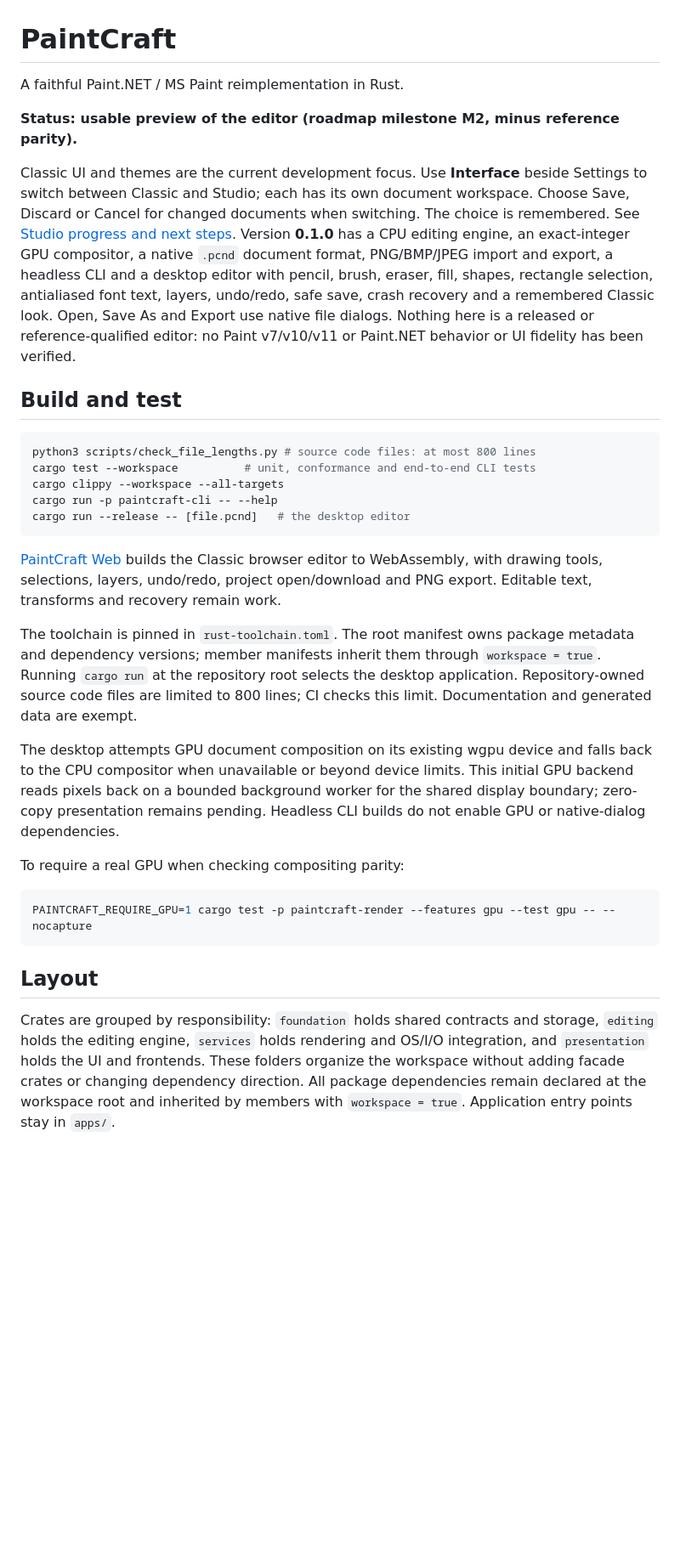
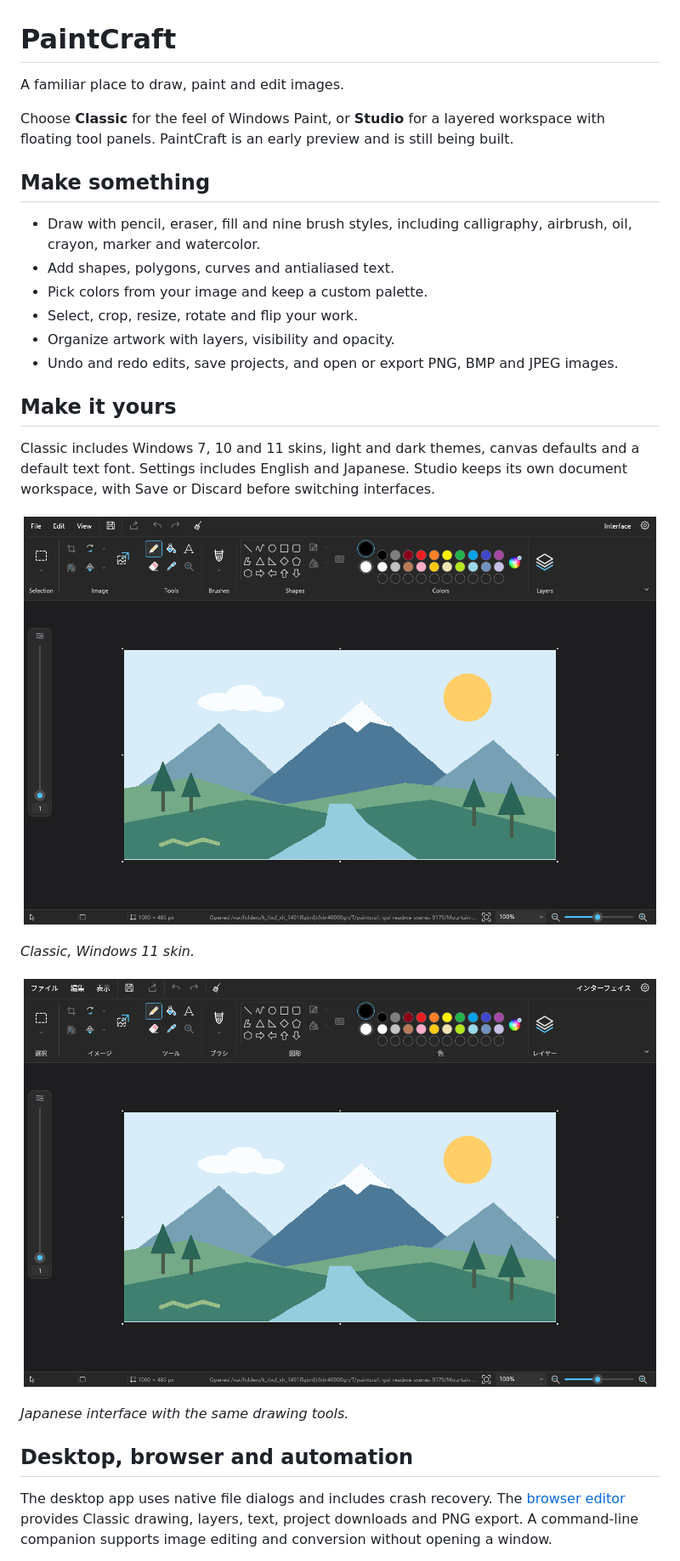
Before and after one commit to replicraft/PaintCraft, a Markdown page: README.md, the part around one of its changes. Shown at 85% size. Drawn GitHub-style; pictures changed too: docs/screenshots/classic-japanese.png (added), docs/screenshots/classic-windows-11.png (added); blank space fills up the shorter version.

Commit message:
Replace technical README with feature overview and real editor screenshots

````diff
--- a/README.md
+++ b/README.md
@@ -1,56 +1,39 @@
 # PaintCraft
 
-A faithful Paint.NET / MS Paint reimplementation in Rust.
+A familiar place to draw, paint and edit images.
 
-**Status: usable preview of the editor (roadmap milestone M2, minus reference parity).**
+Choose **Classic** for the feel of Windows Paint, or **Studio** for a layered
+workspace with floating tool panels. PaintCraft is an early preview and is still
+being built.
 
-Classic UI and themes are the current development focus. Use **Interface** beside
-Settings to switch between Classic and Studio; each has its own document workspace.
-Choose Save, Discard or Cancel for changed documents when switching. The choice is remembered. See [Studio progress and next steps](docs/STUDIO.md).
-Version **0.1.0** has a CPU editing engine, an exact-integer GPU compositor, a native
-`.pcnd` document format, PNG/BMP/JPEG import and
-export, a headless CLI and a desktop editor with pencil, brush, eraser, fill, shapes,
-rectangle selection, antialiased font text, layers, undo/redo, safe save, crash recovery and a
-remembered Classic look. Open, Save As and Export use native file dialogs. Nothing here is a released or reference-qualified editor: no
-Paint v7/v10/v11 or Paint.NET behavior or UI fidelity has been verified.
+## Make something
 
-## Build and test
+- Draw with pencil, eraser, fill and nine brush styles, including calligraphy,
+  airbrush, oil, crayon, marker and watercolor.
+- Add shapes, polygons, curves and antialiased text.
+- Pick colors from your image and keep a custom palette.
+- Select, crop, resize, rotate and flip your work.
+- Organize artwork with layers, visibility and opacity.
+- Undo and redo edits, save projects, and open or export PNG, BMP and JPEG images.
 
-```sh
-python3 scripts/check_file_lengths.py # source code files: at most 800 lines
-cargo test --workspace          # unit, conformance and end-to-end CLI tests
-cargo clippy --workspace --all-targets
-cargo run -p paintcraft-cli -- --help
-cargo run --release -- [file.pcnd]   # the desktop editor
-```
+## Make it yours
 
-[PaintCraft Web](apps/paintcraft-web/README.md) builds the Classic browser editor
-to WebAssembly, with drawing tools, selections, layers, undo/redo, project
-open/download and PNG export. Editable text, transforms and recovery remain work.
+Classic includes Windows 7, 10 and 11 skins, light and dark themes, canvas defaults
+and a default text font. Settings includes English and Japanese. Studio keeps its
+own document workspace, with Save or Discard before switching interfaces.
 
-The toolchain is pinned in `rust-toolchain.toml`. The root manifest owns package metadata
-and dependency versions; member manifests inherit them through `workspace = true`.
-Running `cargo run` at the repository root selects the desktop application.
-Repository-owned source code files are limited to 800 lines; CI checks this limit.
-Documentation and generated data are exempt.
+![PaintCraft Classic with the Windows 11 skin](docs/screenshots/classic-windows-11.png)
 
-The desktop attempts GPU document composition on its existing wgpu device and falls back
-to the CPU compositor when unavailable or beyond device limits. This initial GPU backend
-reads pixels back on a bounded background worker for the shared display boundary;
-zero-copy presentation remains pending. Headless CLI builds do not enable GPU or native-dialog dependencies.
+*Classic, Windows 11 skin.*
 
-To require a real GPU when checking compositing parity:
+![PaintCraft Classic in Japanese](docs/screenshots/classic-japanese.png)
 
-```sh
-PAINTCRAFT_REQUIRE_GPU=1 cargo test -p paintcraft-render --features gpu --test gpu -- --nocapture
-```
+*Japanese interface with the same drawing tools.*
 
-## Layout
+## Desktop, browser and automation
 
-Crates are grouped by responsibility: `foundation` holds shared contracts and
-storage, `editing` holds the editing engine, `services` holds rendering and OS/I/O
-integration, and `presentation` holds the UI and frontends. These folders organize
-the workspace without adding facade crates or changing dependency direction.
-All package dependencies remain declared at the workspace root and inherited by
-members with `workspace = true`. Application entry points stay in `apps/`.
+The desktop app uses native file dialogs and includes crash recovery. The
+[browser editor](apps/paintcraft-web/README.md) provides Classic drawing, layers,
+text, project downloads and PNG export. A command-line companion supports image
+editing and conversion without opening a window.
 
````
Also changed, not shown: other parts of README.md (+2 -47 lines), docs/DEVELOPMENT.md (added, +49 -0 lines), docs/screenshots/README.md (added, +17 -0 lines), 2 other files.
